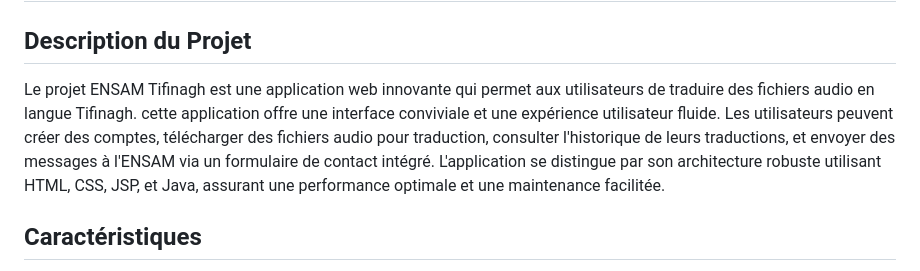
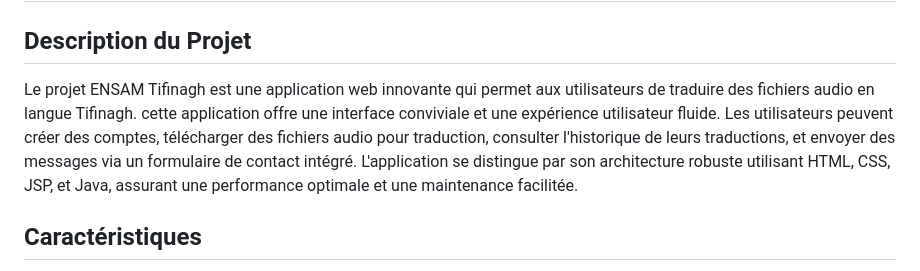
Before and after one commit to ZaaliMohamed123/Application-de-traduction-vocale-Tifinagh-1.0, a Markdown page: README.md, the part around the change. Rendered like a GitHub page.

```diff
--- a/README.md
+++ b/README.md
@@ -2,7 +2,7 @@
 
 ## Description du Projet
 
-Le projet ENSAM Tifinagh est une application web innovante qui permet aux utilisateurs de traduire des fichiers audio en langue Tifinagh. cette application offre une interface conviviale et une expérience utilisateur fluide. Les utilisateurs peuvent créer des comptes, télécharger des fichiers audio pour traduction, consulter l'historique de leurs traductions, et envoyer des messages à l'ENSAM via un formulaire de contact intégré. L'application se distingue par son architecture robuste utilisant HTML, CSS, JSP, et Java, assurant une performance optimale et une maintenance facilitée.
+Le projet ENSAM Tifinagh est une application web innovante qui permet aux utilisateurs de traduire des fichiers audio en langue Tifinagh. cette application offre une interface conviviale et une expérience utilisateur fluide. Les utilisateurs peuvent créer des comptes, télécharger des fichiers audio pour traduction, consulter l'historique de leurs traductions, et envoyer des messages via un formulaire de contact intégré. L'application se distingue par son architecture robuste utilisant HTML, CSS, JSP, et Java, assurant une performance optimale et une maintenance facilitée.
 
 ## Caractéristiques
 
```
